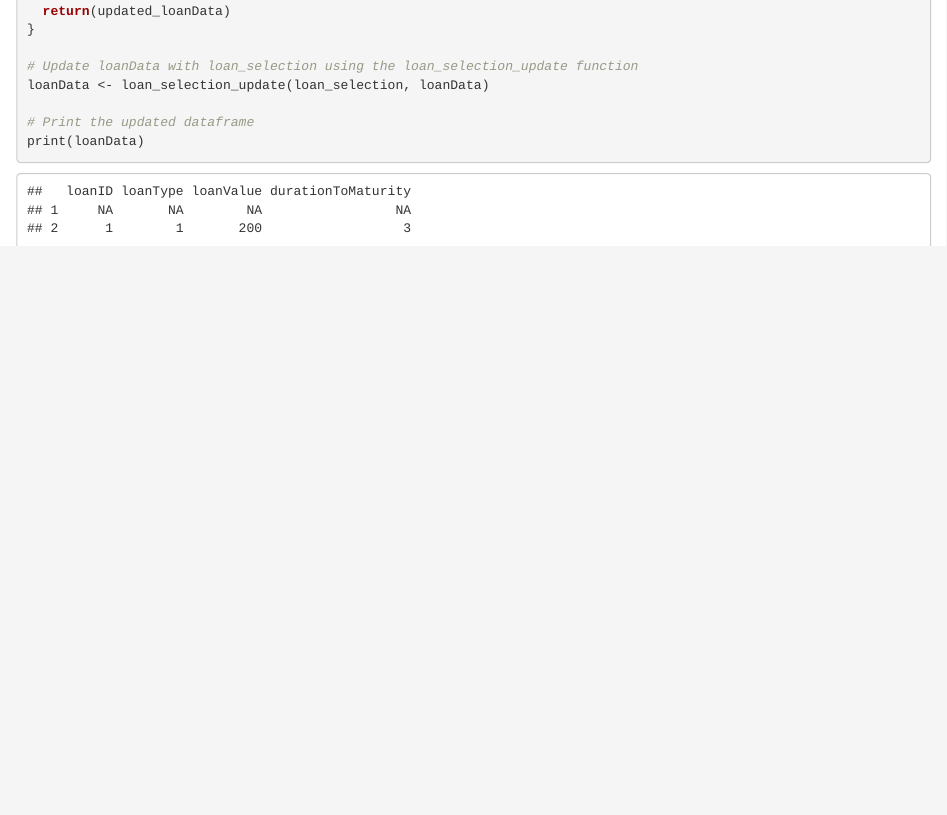
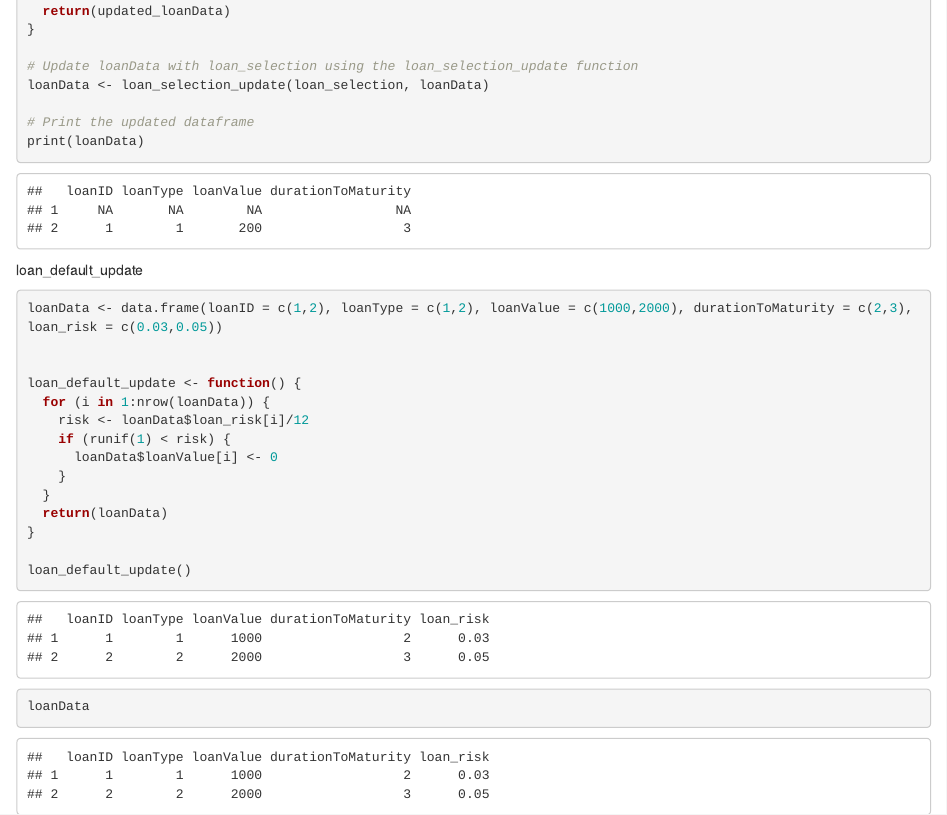
Before and after one commit to Ashra9/MSO-2D-Bank, an R Markdown document (deposit.Rmd): the page in a window 1100 px wide, from 1250 px down. Rendered offline with R 4.5, knitr and Pandoc, with nearby package versions; code that draws random numbers runs with fixed seeds of ours.

Commit message:
Update deposit.Rmd

````diff
--- a/deposit.Rmd
+++ b/deposit.Rmd
@@ -75,3 +75,22 @@ loanData <- loan_selection_update(loan_selection, loanData)
 print(loanData)
 
 ```
+
+loan_default_update
+```{r}
+loanData <- data.frame(loanID = c(1,2), loanType = c(1,2), loanValue = c(1000,2000), durationToMaturity = c(2,3), loan_risk = c(0.03,0.05))
+
+
+loan_default_update <- function() {
+  for (i in 1:nrow(loanData)) {
+    risk <- loanData$loan_risk[i]/12
+    if (runif(1) < risk) {
+      loanData$loanValue[i] <- 0
+    }
+  }
+  return(loanData)
+}
+
+loan_default_update()
+loanData
+```
````
